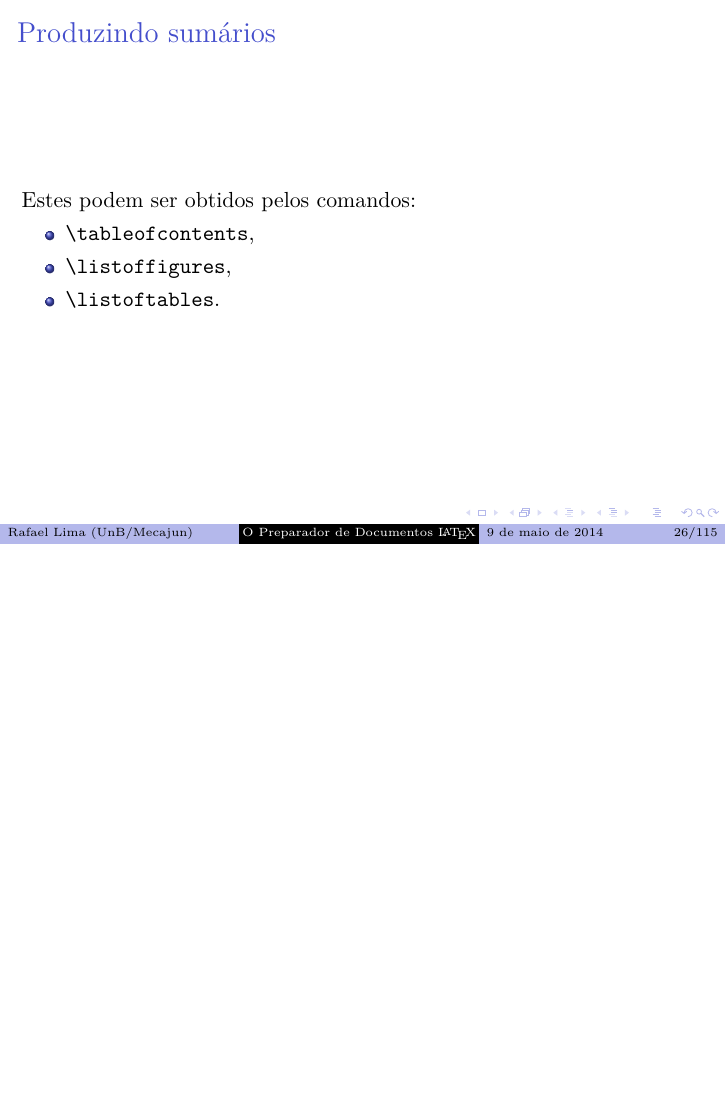
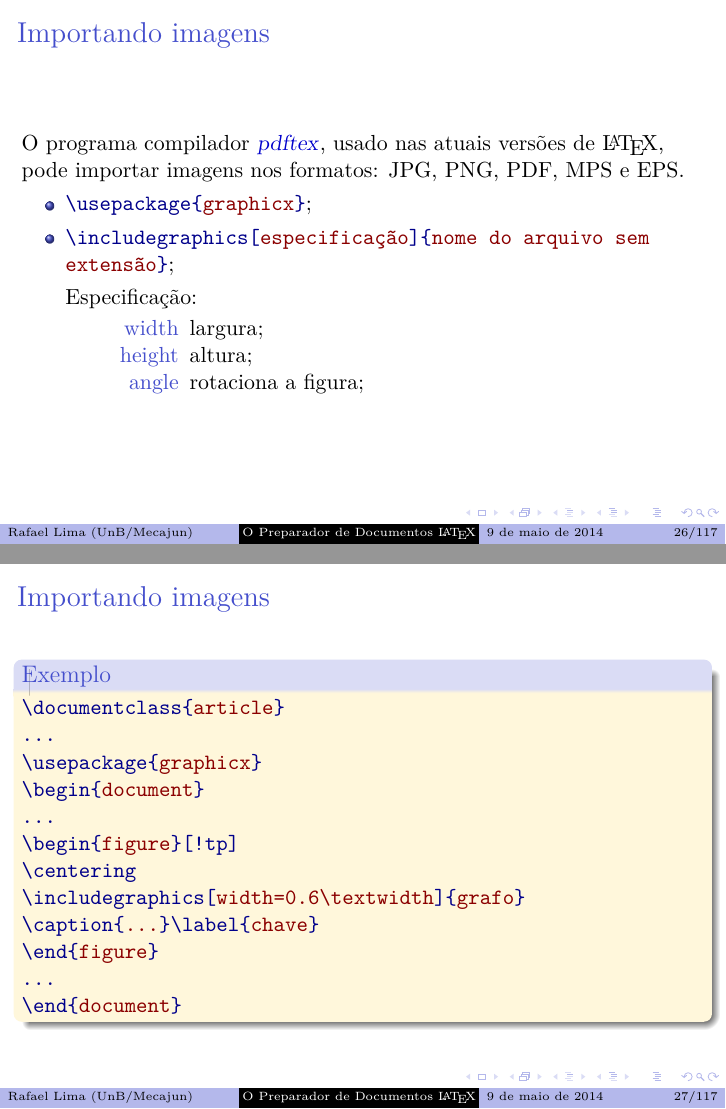
Before and after one commit to Mecajun/Curso_LaTeX, LaTeX slides (Aulas/cursolatex.tex, which reads Aulas/aula2_tabelasFiguras.tex): page 26 of 115 before the commit and pages 26 and 27 of 117 after it, the two joined at a grey line, the shorter picture padded with empty space. Compiled offline with pdfLaTeX.

Commit message:
Modificado apresentação para aula 3

```diff
--- a/Aulas/aula2_tabelasFiguras.tex
+++ b/Aulas/aula2_tabelasFiguras.tex
@@ -333,6 +333,38 @@ A Tabela~\ref{tab:semsentido} apresenta \ldots
 \end{LaTeXoutput}
 \end{frame}
 
+\begin{frame}{Importando imagens}
+O programa compilador \prog{pdftex}, usado nas atuais versões de \LaTeX{}, pode importar imagens nos formatos: JPG, PNG, PDF, MPS e EPS.
+
+\begin{itemize}
+\item \LCmdArg{usepackage}{graphicx};
+\item \LOA includegraphics[especificação]{nome do arquivo sem extensão};
+\item[] Especificação:
+\begin{description}
+\item [width] largura;
+\item [height] altura;
+\item [angle] rotaciona a figura;
+\end{description}
+\end{itemize}
+\end{frame}
+
+\begin{frame}{Importando imagens}
+\begin{LaTeXcode}[Exemplo]
+\LCmdArg{documentclass}{article}\n
+...\n
+\LCmdArg{usepackage}{graphicx}\n
+\LCmdArg{begin}{document}\n
+...\n
+\LCmdArg{begin}{figure}\LOpt{!tp}\n
+\LCmd{centering}\n
+\LOA includegraphics[width=0.6\LCmd{textwidth}]{grafo}\n
+\LCmdArg{caption}{\dots}\LCmdArg{label}{chave}\n
+\LCmdArg{end}{figure}\n
+...\n
+\LCmdArg{end}{document}
+\end{LaTeXcode}
+\end{frame}
+
 \begin{frame}{Produzindo sumários}
 Estes podem ser obtidos pelos comandos:
 \begin{itemize}
```
